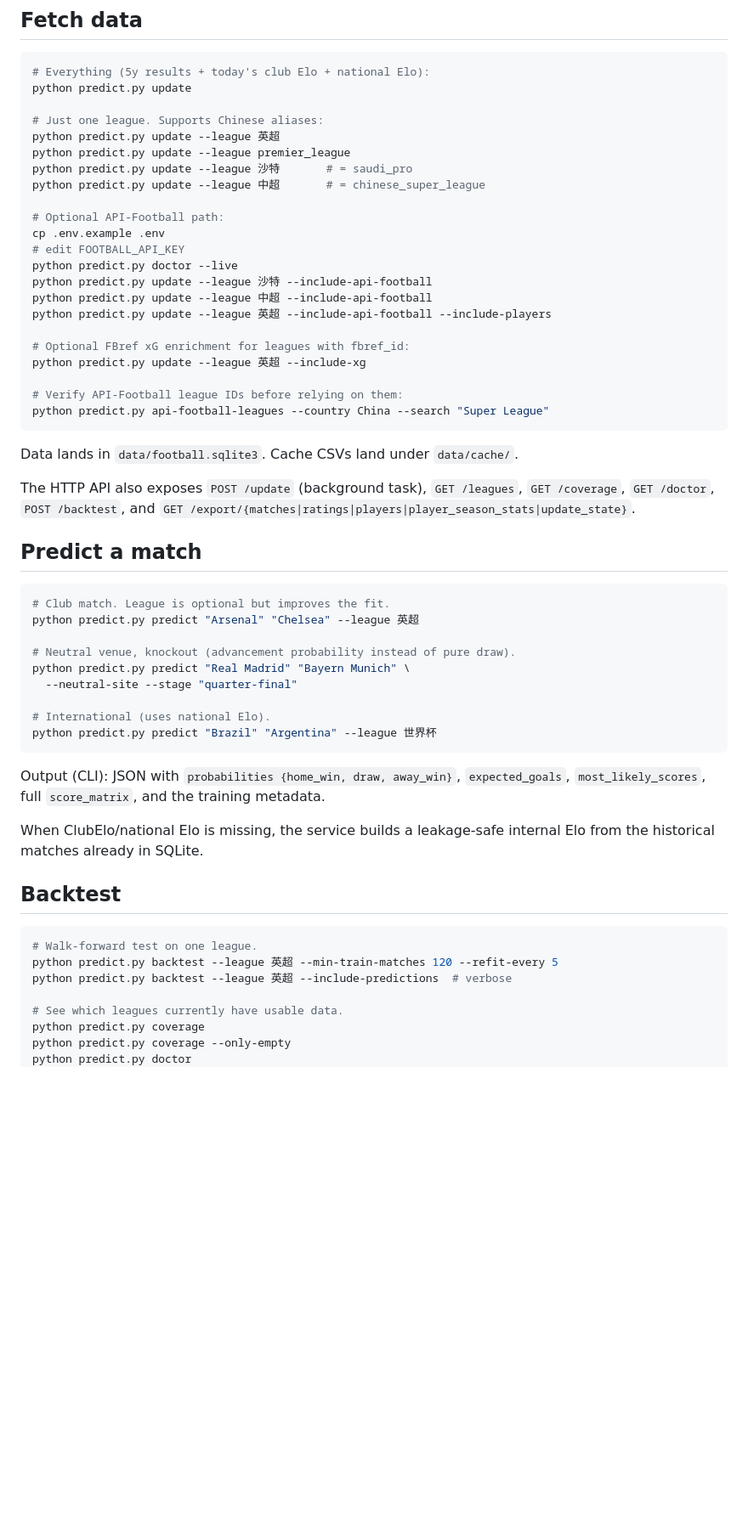
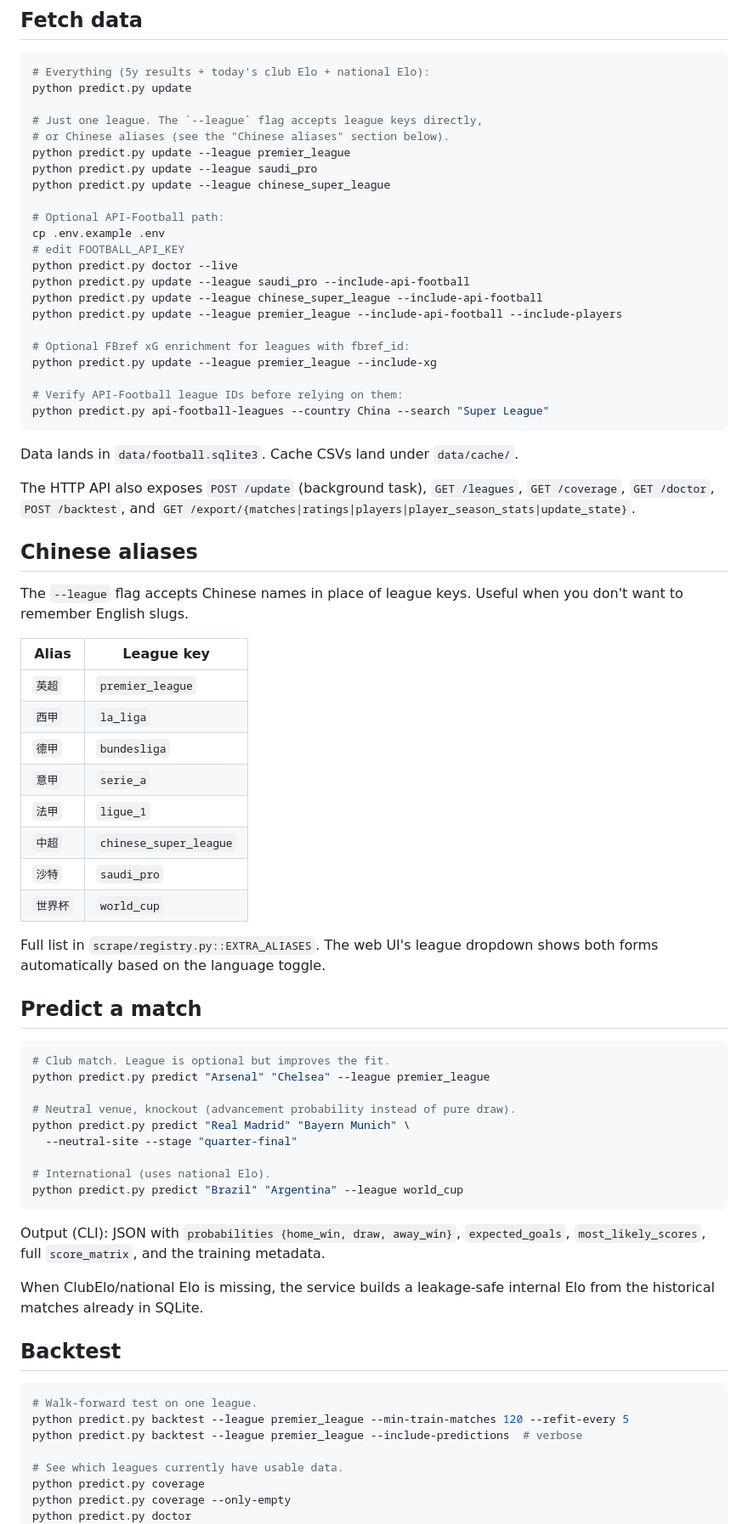
Before and after one commit to aaronsun0811-dot/football-predictor-claude, a Markdown page: README.md, the part around one of its changes. Shown at 85% size. Drawn GitHub-style; blank space fills up the shorter version.

````diff
--- a/README.md
+++ b/README.md
@@ -51,22 +54,22 @@ python predict.py init-db
 # Everything (5y results + today's club Elo + national Elo):
 python predict.py update
 
-# Just one league. Supports Chinese aliases:
-python predict.py update --league 英超
+# Just one league. The `--league` flag accepts league keys directly,
+# or Chinese aliases (see the "Chinese aliases" section below).
 python predict.py update --league premier_league
-python predict.py update --league 沙特       # = saudi_pro
-python predict.py update --league 中超       # = chinese_super_league
+python predict.py update --league saudi_pro
+python predict.py update --league chinese_super_league
 
 # Optional API-Football path:
 cp .env.example .env
 # edit FOOTBALL_API_KEY
 python predict.py doctor --live
-python predict.py update --league 沙特 --include-api-football
-python predict.py update --league 中超 --include-api-football
-python predict.py update --league 英超 --include-api-football --include-players
+python predict.py update --league saudi_pro --include-api-football
+python predict.py update --league chinese_super_league --include-api-football
+python predict.py update --league premier_league --include-api-football --include-players
 
 # Optional FBref xG enrichment for leagues with fbref_id:
-python predict.py update --league 英超 --include-xg
+python predict.py update --league premier_league --include-xg
 
 # Verify API-Football league IDs before relying on them:
 python predict.py api-football-leagues --country China --search "Super League"
@@ -78,18 +81,37 @@ The HTTP API also exposes `POST /update` (background task), `GET /leagues`,
 `GET /coverage`, `GET /doctor`, `POST /backtest`, and
 `GET /export/{matches|ratings|players|player_season_stats|update_state}`.
 
+## Chinese aliases
+
+The `--league` flag accepts Chinese names in place of league keys. Useful when
+you don't want to remember English slugs.
+
+| Alias        | League key             |
+|--------------|------------------------|
+| `英超`       | `premier_league`       |
+| `西甲`       | `la_liga`              |
+| `德甲`       | `bundesliga`           |
+| `意甲`       | `serie_a`              |
+| `法甲`       | `ligue_1`              |
+| `中超`       | `chinese_super_league` |
+| `沙特`       | `saudi_pro`            |
+| `世界杯`     | `world_cup`            |
+
+Full list in `scrape/registry.py::EXTRA_ALIASES`. The web UI's league dropdown
+shows both forms automatically based on the language toggle.
+
 ## Predict a match
 
 ```bash
 # Club match. League is optional but improves the fit.
-python predict.py predict "Arsenal" "Chelsea" --league 英超
+python predict.py predict "Arsenal" "Chelsea" --league premier_league
 
 # Neutral venue, knockout (advancement probability instead of pure draw).
 python predict.py predict "Real Madrid" "Bayern Munich" \
   --neutral-site --stage "quarter-final"
 
 # International (uses national Elo).
-python predict.py predict "Brazil" "Argentina" --league 世界杯
+python predict.py predict "Brazil" "Argentina" --league world_cup
 ```
 
 Output (CLI): JSON with `probabilities {home_win, draw, away_win}`,
@@ -103,8 +125,8 @@ internal Elo from the historical matches already in SQLite.
 
 ```bash
 # Walk-forward test on one league.
-python predict.py backtest --league 英超 --min-train-matches 120 --refit-every 5
-python predict.py backtest --league 英超 --include-predictions  # verbose
+python predict.py backtest --league premier_league --min-train-matches 120 --refit-every 5
+python predict.py backtest --league premier_league --include-predictions  # verbose
 
 # See which leagues currently have usable data.
 python predict.py coverage
````
Also changed, not shown: other parts of README.md (+6 -3 lines), README.zh.md (added, +226 -0 lines).
